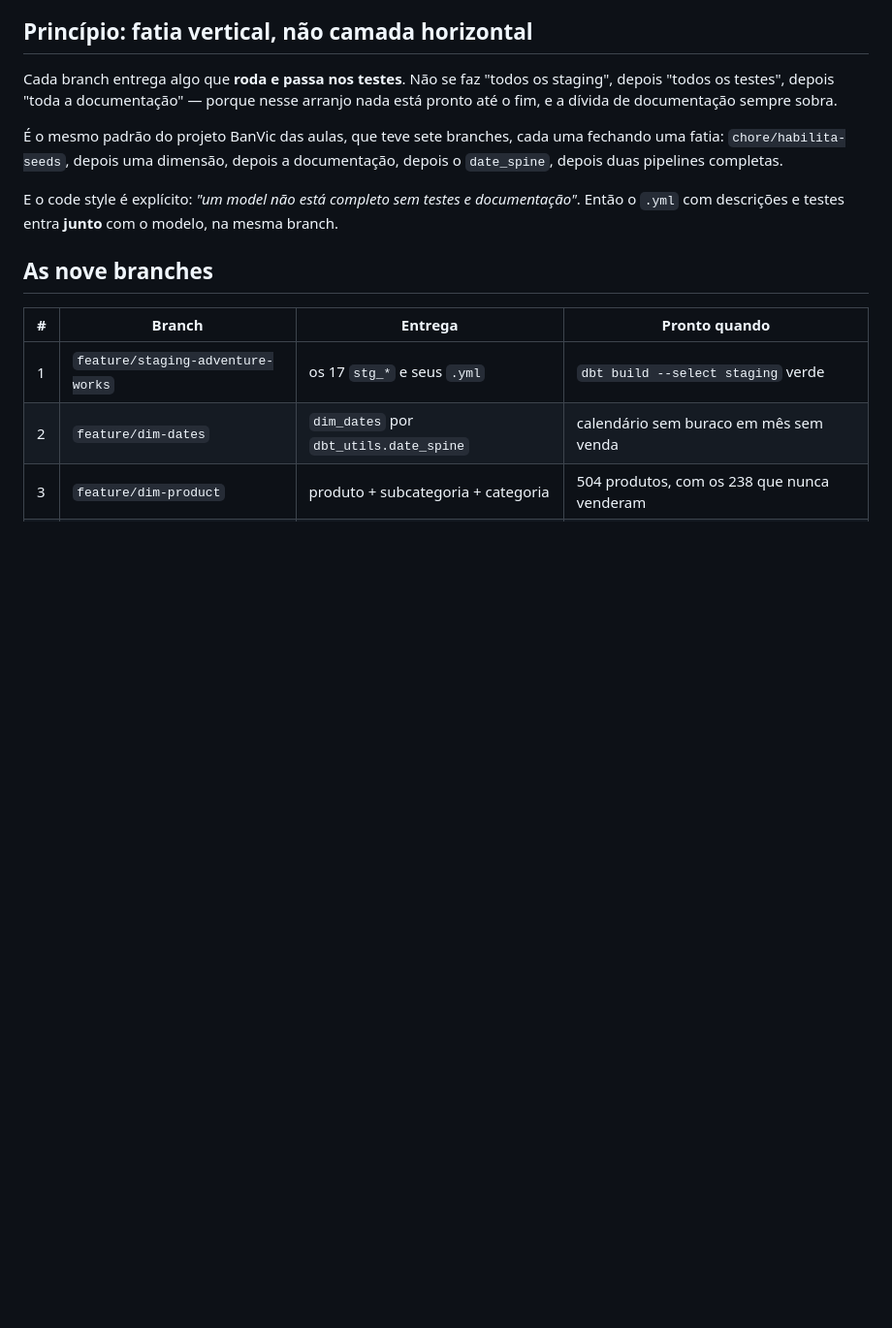
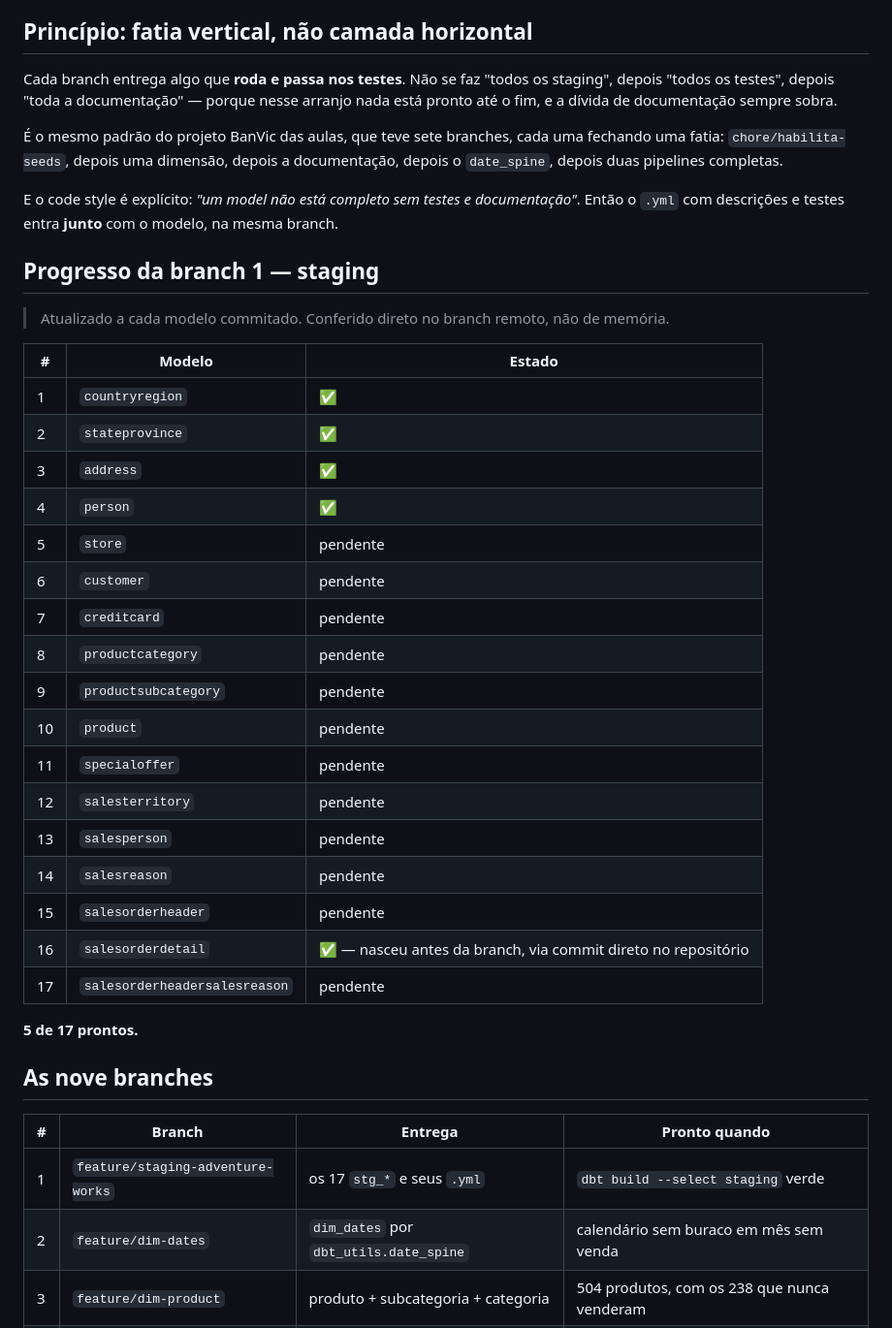
Before and after one commit to jessefreire/certificacao-ae-adventureworks, a Markdown page: docs/05-plano-de-entrega-dbt.md, the part around the change. Shown at 97% size. GitHub-like rendering; blank space fills up the shorter version.

Commit message:
docs(desafio): tabela de progresso da staging, conferida no branch remoto
5 de 17 modelos prontos. Registrado para nao depender de recontar a cada
pergunta — a tabela e atualizada a cada modelo commitado.

Co-Authored-By: Claude Sonnet 5 <noreply@anthropic.com>

```diff
--- a/docs/05-plano-de-entrega-dbt.md
+++ b/docs/05-plano-de-entrega-dbt.md
@@ -24,6 +24,32 @@ fatia: `chore/habilita-seeds`, depois uma dimensão, depois a documentação, de
 
 E o code style é explícito: *"um model não está completo sem testes e documentação"*. Então
 o `.yml` com descrições e testes entra **junto** com o modelo, na mesma branch.
+
+## Progresso da branch 1 — staging
+
+> Atualizado a cada modelo commitado. Conferido direto no branch remoto, não de memória.
+
+| # | Modelo | Estado |
+|---|---|---|
+| 1 | `countryregion` | ✅ |
+| 2 | `stateprovince` | ✅ |
+| 3 | `address` | ✅ |
+| 4 | `person` | ✅ |
+| 5 | `store` | pendente |
+| 6 | `customer` | pendente |
+| 7 | `creditcard` | pendente |
+| 8 | `productcategory` | pendente |
+| 9 | `productsubcategory` | pendente |
+| 10 | `product` | pendente |
+| 11 | `specialoffer` | pendente |
+| 12 | `salesterritory` | pendente |
+| 13 | `salesperson` | pendente |
+| 14 | `salesreason` | pendente |
+| 15 | `salesorderheader` | pendente |
+| 16 | `salesorderdetail` | ✅ — nasceu antes da branch, via commit direto no repositório |
+| 17 | `salesorderheadersalesreason` | pendente |
+
+**5 de 17 prontos.**
 
 ## As nove branches
 
```
